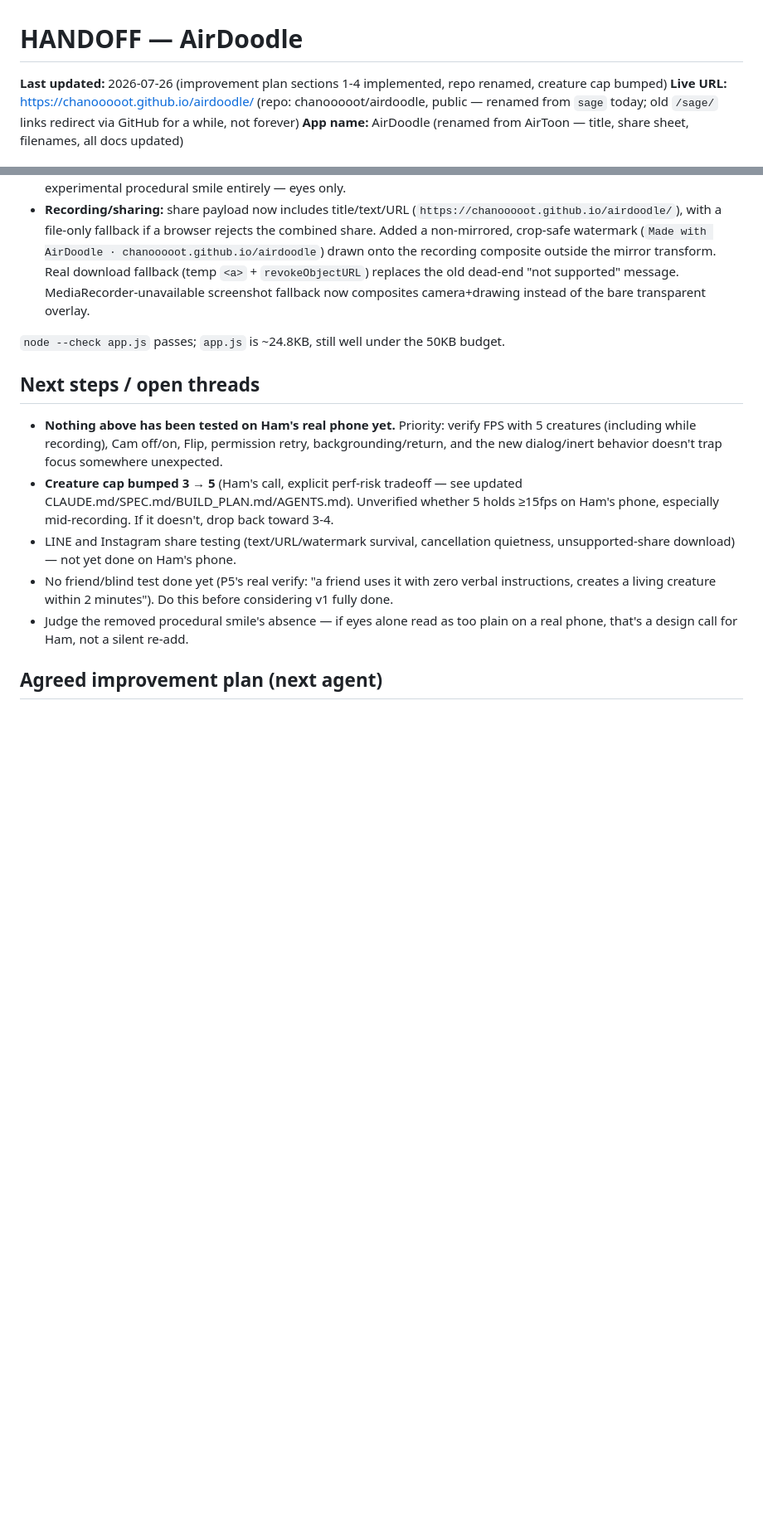
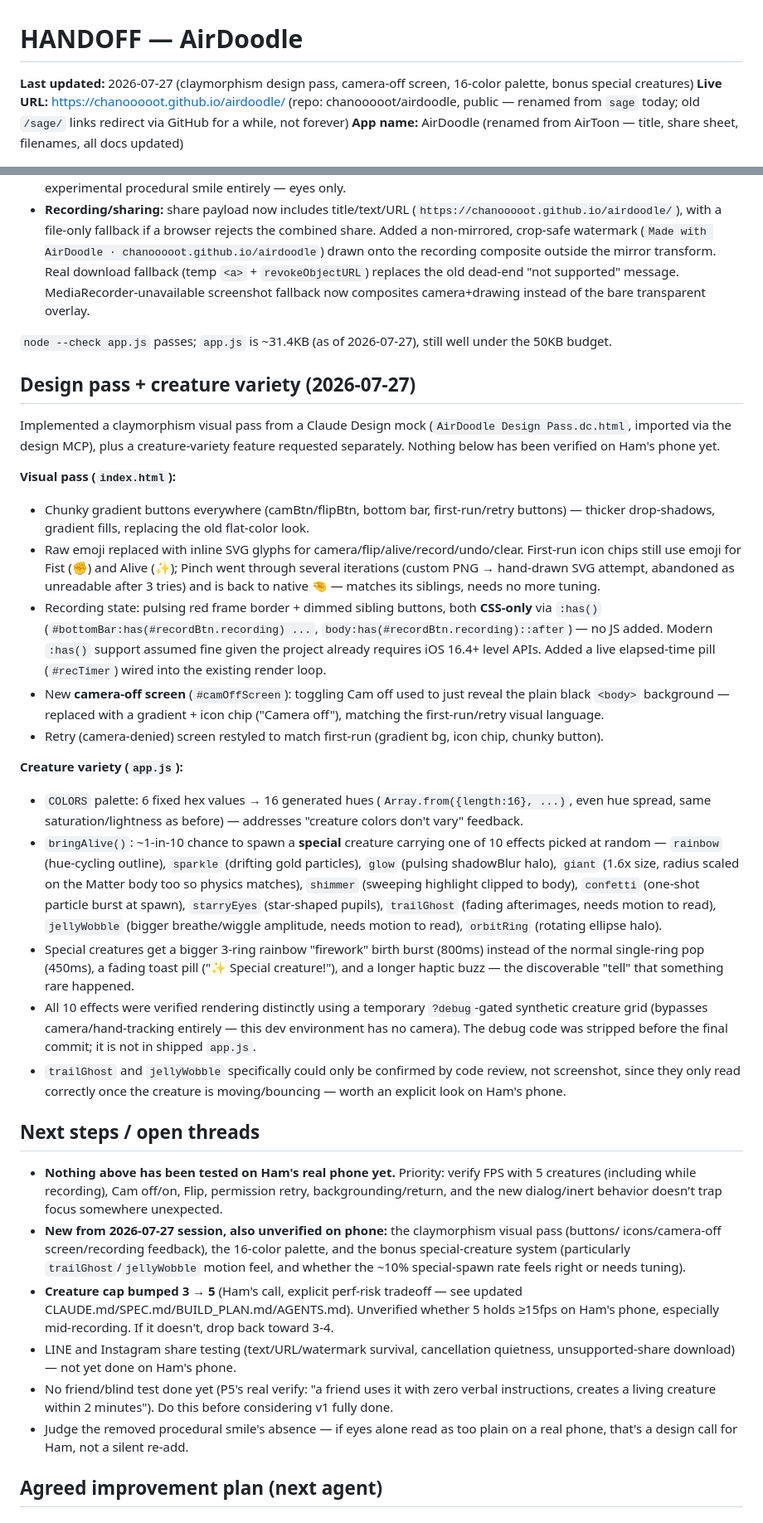
Before and after one commit to chanooooot/sage, a Markdown page: HANDOFF.md, 2 parts joined by grey strips. Shown at 83% size. Rendered like a GitHub page; blank space fills up the shorter version.

Commit message:
Update HANDOFF.md: document design pass and bonus-creature session
Records the claymorphism visual pass, camera-off screen, 16-color
palette, and 10-effect bonus creature system from this session, plus
the app.js version bump (v35 -> v39) and updated file-size note.

Co-Authored-By: Claude Sonnet 5 <noreply@anthropic.com>
Claude-Session: https://claude.ai/code/session_01FVN5acJBBjfjLYkX7Fypr7

```diff
--- a/HANDOFF.md
+++ b/HANDOFF.md
@@ -1,6 +1,6 @@
 # HANDOFF — AirDoodle
 
-**Last updated:** 2026-07-26 (improvement plan sections 1-4 implemented, repo renamed, creature cap bumped)
+**Last updated:** 2026-07-27 (claymorphism design pass, camera-off screen, 16-color palette, bonus special creatures)
 **Live URL:** https://chanooooot.github.io/airdoodle/ (repo: chanooooot/airdoodle, public — renamed from `sage` today; old `/sage/` links redirect via GitHub for a while, not forever)
 **App name:** AirDoodle (renamed from AirToon — title, share sheet, filenames, all docs updated)
 
@@ -58,11 +58,56 @@ All four sections of the plan below (see "Agreed improvement plan" further down)
 - **Creature delight:** spawn pop is now a 250ms ease-out (was a 700ms elastic overshoot); color ring kept. Removed the experimental procedural smile entirely — eyes only.
 - **Recording/sharing:** share payload now includes title/text/URL (`https://chanooooot.github.io/airdoodle/`), with a file-only fallback if a browser rejects the combined share. Added a non-mirrored, crop-safe watermark (`Made with AirDoodle · chanooooot.github.io/airdoodle`) drawn onto the recording composite outside the mirror transform. Real download fallback (temp `<a>` + `revokeObjectURL`) replaces the old dead-end "not supported" message. MediaRecorder-unavailable screenshot fallback now composites camera+drawing instead of the bare transparent overlay.
 
-`node --check app.js` passes; `app.js` is ~24.8KB, still well under the 50KB budget.
+`node --check app.js` passes; `app.js` is ~31.4KB (as of 2026-07-27), still well under the 50KB budget.
+
+## Design pass + creature variety (2026-07-27)
+
+Implemented a claymorphism visual pass from a Claude Design mock (`AirDoodle Design Pass.dc.html`,
+imported via the design MCP), plus a creature-variety feature requested separately. Nothing below has
+been verified on Ham's phone yet.
+
+**Visual pass (`index.html`):**
+- Chunky gradient buttons everywhere (camBtn/flipBtn, bottom bar, first-run/retry buttons) — thicker
+  drop-shadows, gradient fills, replacing the old flat-color look.
+- Raw emoji replaced with inline SVG glyphs for camera/flip/alive/record/undo/clear. First-run icon
+  chips still use emoji for Fist (✊) and Alive (✨); Pinch went through several iterations (custom PNG
+  → hand-drawn SVG attempt, abandoned as unreadable after 3 tries) and is back to native 🤏 — matches
+  its siblings, needs no more tuning.
+- Recording state: pulsing red frame border + dimmed sibling buttons, both **CSS-only** via `:has()`
+  (`#bottomBar:has(#recordBtn.recording) ...`, `body:has(#recordBtn.recording)::after`) — no JS added.
+  Modern `:has()` support assumed fine given the project already requires iOS 16.4+ level APIs.
+  Added a live elapsed-time pill (`#recTimer`) wired into the existing render loop.
+- New **camera-off screen** (`#camOffScreen`): toggling Cam off used to just reveal the plain black
+  `<body>` background — replaced with a gradient + icon chip ("Camera off"), matching the
+  first-run/retry visual language.
+- Retry (camera-denied) screen restyled to match first-run (gradient bg, icon chip, chunky button).
+
+**Creature variety (`app.js`):**
+- `COLORS` palette: 6 fixed hex values → 16 generated hues (`Array.from({length:16}, ...)`, even hue
+  spread, same saturation/lightness as before) — addresses "creature colors don't vary" feedback.
+- `bringAlive()`: ~1-in-10 chance to spawn a **special** creature carrying one of 10 effects picked at
+  random — `rainbow` (hue-cycling outline), `sparkle` (drifting gold particles), `glow` (pulsing
+  shadowBlur halo), `giant` (1.6x size, radius scaled on the Matter body too so physics matches),
+  `shimmer` (sweeping highlight clipped to body), `confetti` (one-shot particle burst at spawn),
+  `starryEyes` (star-shaped pupils), `trailGhost` (fading afterimages, needs motion to read), `jellyWobble`
+  (bigger breathe/wiggle amplitude, needs motion to read), `orbitRing` (rotating ellipse halo).
+- Special creatures get a bigger 3-ring rainbow "firework" birth burst (800ms) instead of the normal
+  single-ring pop (450ms), a fading toast pill ("✨ Special creature!"), and a longer haptic buzz — the
+  discoverable "tell" that something rare happened.
+- All 10 effects were verified rendering distinctly using a temporary `?debug`-gated synthetic
+  creature grid (bypasses camera/hand-tracking entirely — this dev environment has no camera). The
+  debug code was stripped before the final commit; it is not in shipped `app.js`.
+- `trailGhost` and `jellyWobble` specifically could only be confirmed by code review, not screenshot,
+  since they only read correctly once the creature is moving/bouncing — worth an explicit look on
+  Ham's phone.
 
 ## Next steps / open threads
 
 - **Nothing above has been tested on Ham's real phone yet.** Priority: verify FPS with 5 creatures (including while recording), Cam off/on, Flip, permission retry, backgrounding/return, and the new dialog/inert behavior doesn't trap focus somewhere unexpected.
+- **New from 2026-07-27 session, also unverified on phone:** the claymorphism visual pass (buttons/
+  icons/camera-off screen/recording feedback), the 16-color palette, and the bonus special-creature
+  system (particularly `trailGhost`/`jellyWobble` motion feel, and whether the ~10% special-spawn rate
+  feels right or needs tuning).
 - **Creature cap bumped 3 → 5** (Ham's call, explicit perf-risk tradeoff — see updated CLAUDE.md/SPEC.md/BUILD_PLAN.md/AGENTS.md). Unverified whether 5 holds ≥15fps on Ham's phone, especially mid-recording. If it doesn't, drop back toward 3-4.
 - LINE and Instagram share testing (text/URL/watermark survival, cancellation quietness, unsupported-share download) — not yet done on Ham's phone.
 - No friend/blind test done yet (P5's real verify: "a friend uses it with zero verbal instructions, creates a living creature within 2 minutes"). Do this before considering v1 fully done.
```
Also changed, not shown: other parts of HANDOFF.md (+1 -1 lines).
